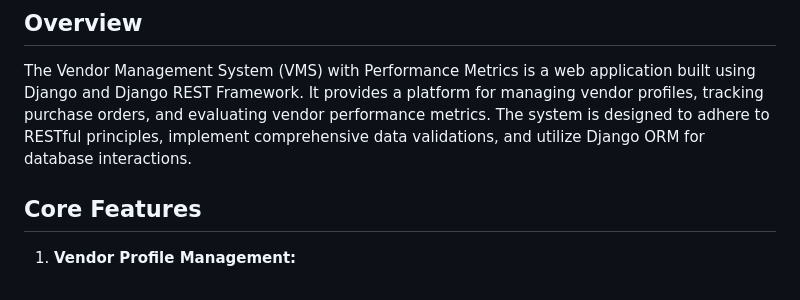
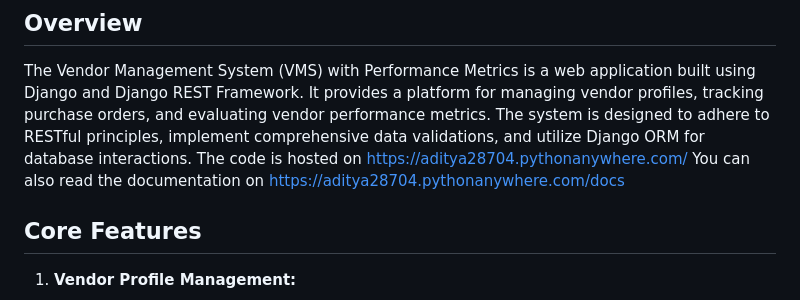
Before and after one commit to Aditya-K-Pathak/Vendor-Management-System, a Markdown page: README.md, the part around the change. Drawn GitHub-style.

```diff
--- a/README.md
+++ b/README.md
@@ -4,6 +4,8 @@
 
 ## Overview
 The Vendor Management System (VMS) with Performance Metrics is a web application built using Django and Django REST Framework. It provides a platform for managing vendor profiles, tracking purchase orders, and evaluating vendor performance metrics. The system is designed to adhere to RESTful principles, implement comprehensive data validations, and utilize Django ORM for database interactions.
+The code is hosted on https://aditya28704.pythonanywhere.com/
+You can also read the documentation on https://aditya28704.pythonanywhere.com/docs
 
 ## Core Features
 1. **Vendor Profile Management:**
```
